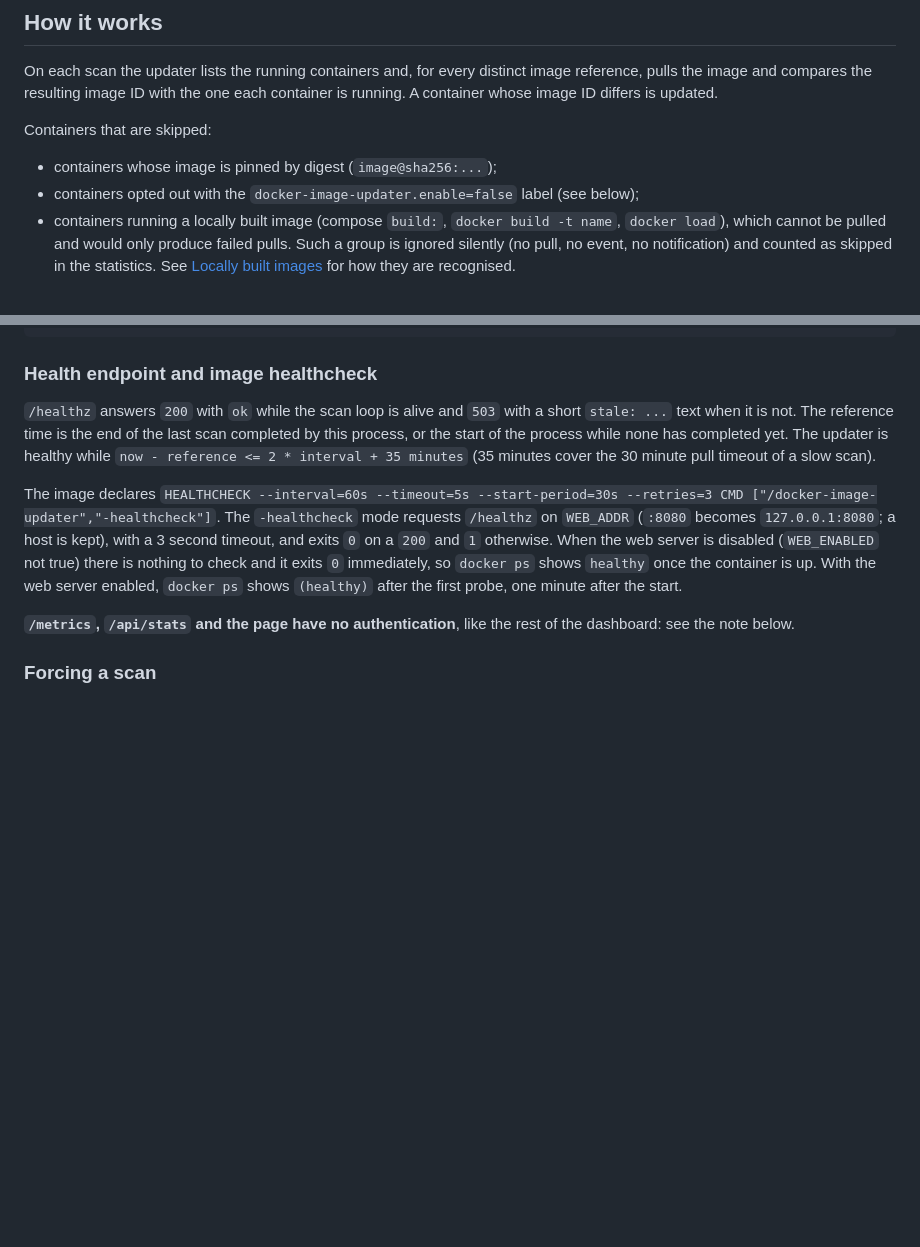
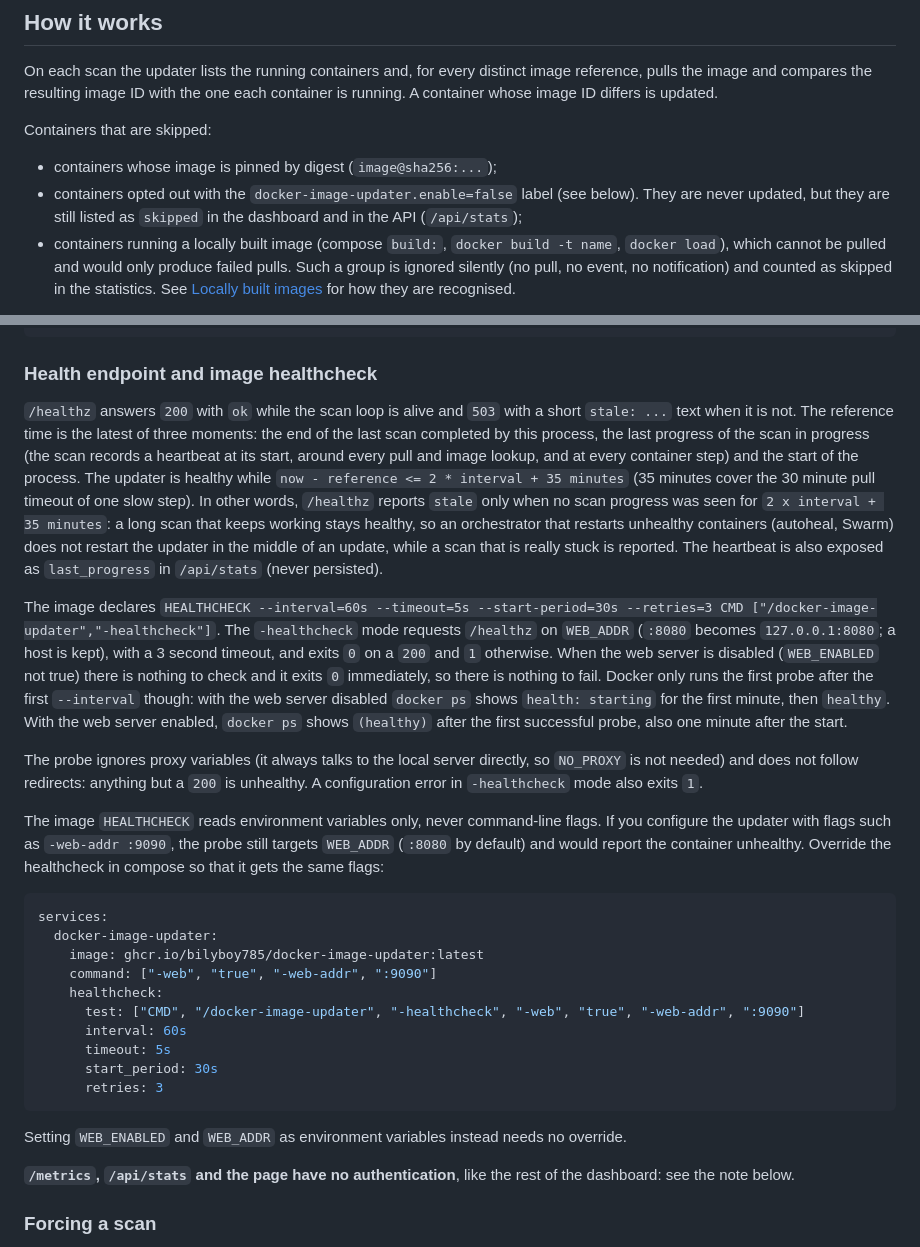
Before and after one commit to bilyboy785/docker-image-updater, a Markdown page: README.md, 2 parts joined by grey strips. GitHub-like rendering; blank space fills up the shorter version.

Commit message:
docs: clarify healthcheck, heartbeat and opt-out behaviour

````diff
--- a/README.md
+++ b/README.md
@@ -91,7 +91,7 @@ On each scan the updater lists the running containers and, for every distinct im
 Containers that are skipped:
 
 - containers whose image is pinned by digest (`image@sha256:...`);
-- containers opted out with the `docker-image-updater.enable=false` label (see below);
+- containers opted out with the `docker-image-updater.enable=false` label (see below). They are never updated, but they are still listed as `skipped` in the dashboard and in the API (`/api/stats`);
 - containers running a locally built image (compose `build:`, `docker build -t name`, `docker load`), which cannot be pulled and would only produce failed pulls. Such a group is ignored silently (no pull, no event, no notification) and counted as skipped in the statistics. See [Locally built images](#locally-built-images) for how they are recognised.
 
 The updater itself (identified by its hostname or by the `docker-image-updater.self=true` label) is watched and notified about, but it is never recreated: update it manually. Containers started with `--rm` (AutoRemove) are handled the same way, see below.
@@ -366,9 +366,28 @@ scrape_configs:
 
 ### Health endpoint and image healthcheck
 
-`/healthz` answers `200` with `ok` while the scan loop is alive and `503` with a short `stale: ...` text when it is not. The reference time is the end of the last scan completed by this process, or the start of the process while none has completed yet. The updater is healthy while `now - reference <= 2 * interval + 35 minutes` (35 minutes cover the 30 minute pull timeout of a slow scan).
+`/healthz` answers `200` with `ok` while the scan loop is alive and `503` with a short `stale: ...` text when it is not. The reference time is the latest of three moments: the end of the last scan completed by this process, the last progress of the scan in progress (the scan records a heartbeat at its start, around every pull and image lookup, and at every container step) and the start of the process. The updater is healthy while `now - reference <= 2 * interval + 35 minutes` (35 minutes cover the 30 minute pull timeout of one slow step). In other words, `/healthz` reports `stale` only when no scan progress was seen for `2 x interval + 35 minutes`: a long scan that keeps working stays healthy, so an orchestrator that restarts unhealthy containers (autoheal, Swarm) does not restart the updater in the middle of an update, while a scan that is really stuck is reported. The heartbeat is also exposed as `last_progress` in `/api/stats` (never persisted).
 
-The image declares `HEALTHCHECK --interval=60s --timeout=5s --start-period=30s --retries=3 CMD ["/docker-image-updater","-healthcheck"]`. The `-healthcheck` mode requests `/healthz` on `WEB_ADDR` (`:8080` becomes `127.0.0.1:8080`; a host is kept), with a 3 second timeout, and exits `0` on a `200` and `1` otherwise. When the web server is disabled (`WEB_ENABLED` not true) there is nothing to check and it exits `0` immediately, so `docker ps` shows `healthy` once the container is up. With the web server enabled, `docker ps` shows `(healthy)` after the first probe, one minute after the start.
+The image declares `HEALTHCHECK --interval=60s --timeout=5s --start-period=30s --retries=3 CMD ["/docker-image-updater","-healthcheck"]`. The `-healthcheck` mode requests `/healthz` on `WEB_ADDR` (`:8080` becomes `127.0.0.1:8080`; a host is kept), with a 3 second timeout, and exits `0` on a `200` and `1` otherwise. When the web server is disabled (`WEB_ENABLED` not true) there is nothing to check and it exits `0` immediately, so there is nothing to fail. Docker only runs the first probe after the first `--interval` though: with the web server disabled `docker ps` shows `health: starting` for the first minute, then `healthy`. With the web server enabled, `docker ps` shows `(healthy)` after the first successful probe, also one minute after the start.
+
+The probe ignores proxy variables (it always talks to the local server directly, so `NO_PROXY` is not needed) and does not follow redirects: anything but a `200` is unhealthy. A configuration error in `-healthcheck` mode also exits `1`.
+
+The image `HEALTHCHECK` reads environment variables only, never command-line flags. If you configure the updater with flags such as `-web-addr :9090`, the probe still targets `WEB_ADDR` (`:8080` by default) and would report the container unhealthy. Override the healthcheck in compose so that it gets the same flags:
+
+```yaml
+services:
+  docker-image-updater:
+    image: ghcr.io/bilyboy785/docker-image-updater:latest
+    command: ["-web", "true", "-web-addr", ":9090"]
+    healthcheck:
+      test: ["CMD", "/docker-image-updater", "-healthcheck", "-web", "true", "-web-addr", ":9090"]
+      interval: 60s
+      timeout: 5s
+      start_period: 30s
+      retries: 3
+```
+
+Setting `WEB_ENABLED` and `WEB_ADDR` as environment variables instead needs no override.
 
 **`/metrics`, `/api/stats` and the page have no authentication**, like the rest of the dashboard: see the note below.
 
````
